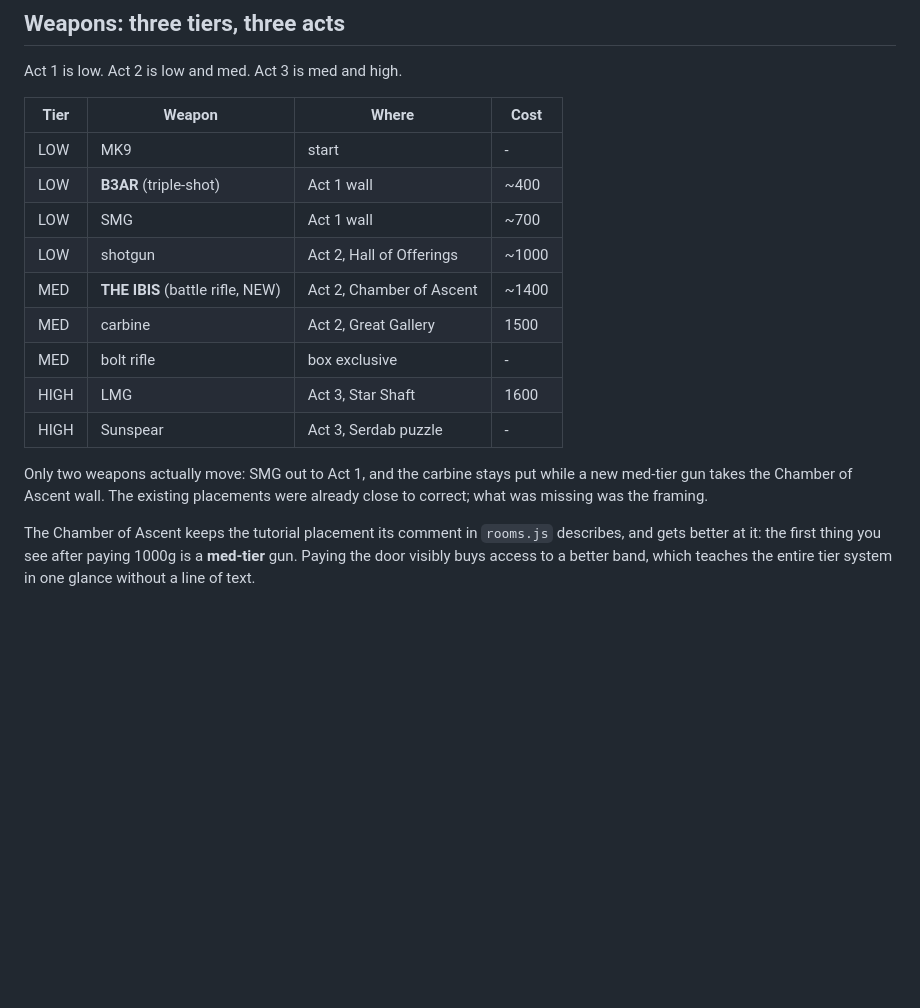
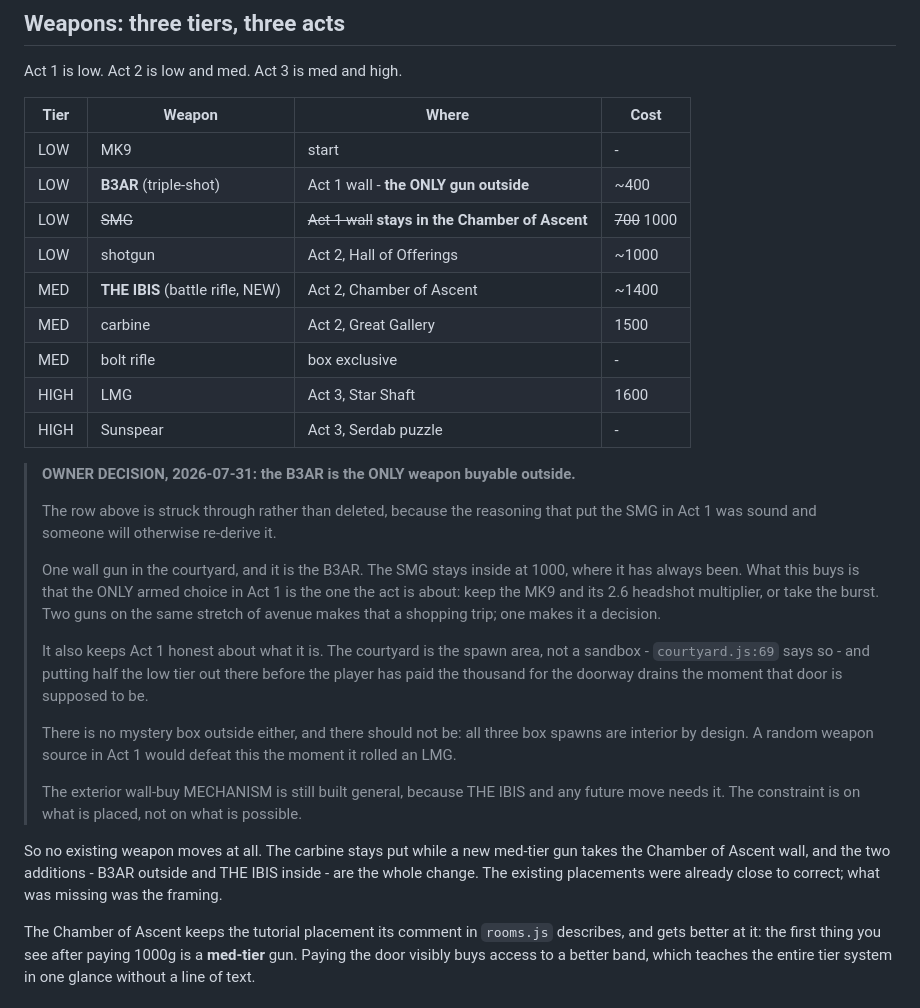
Before and after one commit to eddiebelaval/sands-of-the-restless, a Markdown page: MAP.md, the part around the change. GitHub-like rendering; blank space fills up the shorter version.

Commit message:
docs(sands): one gun outside, and it is the B3AR
Owner decision. MAP.md's weapons table moved the SMG out to an Act 1 wall at 700
alongside the B3AR at 400. It should not: exactly one wall gun stands in the
courtyard and it is the B3AR.

The row is struck through rather than deleted, because the reasoning that put
the SMG in Act 1 was sound and someone will otherwise re-derive it in a month.

WHAT THE CONSTRAINT BUYS. The only armed choice in Act 1 becomes the one the act
is actually about - keep the MK9 and its 2.6 headshot multiplier, or take the
burst and its 2.2. Two guns on the same stretch of avenue makes that a shopping
trip; one makes it a decision. It also keeps Act 1 honest about what it is:
courtyard.js:69 records that the courtyard is the spawn area and never was a
sandbox, and putting half the low tier outside before the player has paid a
thousand gold for the doorway drains the moment that door exists to create.

Recorded here rather than only in the code because the table is what the next
person reads, and a table that still says "SMG, Act 1 wall, 700" is an
instruction to undo this.

Also notes what is already true and must stay true: there is no mystery box
outside, and all three box spawns are interior by design. A random weapon source
in Act 1 would defeat the whole constraint the first time it rolled an LMG.

The exterior wall-buy MECHANISM stays general - THE IBIS and any later move will
need it. The limit is on what gets placed, not on what the system can do.

Co-Authored-By: Claude Opus 5 <noreply@anthropic.com>
Claude-Session: https://claude.ai/code/session_016xwbq2H7brxStorowM7BvY

```diff
--- a/MAP.md
+++ b/MAP.md
@@ -281,8 +281,8 @@ Act 1 is low. Act 2 is low and med. Act 3 is med and high.
 | Tier | Weapon | Where | Cost |
 |---|---|---|---|
 | LOW | MK9 | start | - |
-| LOW | **B3AR** (triple-shot) | Act 1 wall | ~400 |
-| LOW | SMG | Act 1 wall | ~700 |
+| LOW | **B3AR** (triple-shot) | Act 1 wall - **the ONLY gun outside** | ~400 |
+| LOW | ~~SMG~~ | ~~Act 1 wall~~ **stays in the Chamber of Ascent** | ~~700~~ 1000 |
 | LOW | shotgun | Act 2, Hall of Offerings | ~1000 |
 | MED | **THE IBIS** (battle rifle, NEW) | Act 2, Chamber of Ascent | ~1400 |
 | MED | carbine | Act 2, Great Gallery | 1500 |
@@ -290,9 +290,34 @@ Act 1 is low. Act 2 is low and med. Act 3 is med and high.
 | HIGH | LMG | Act 3, Star Shaft | 1600 |
 | HIGH | Sunspear | Act 3, Serdab puzzle | - |
 
-Only two weapons actually move: SMG out to Act 1, and the carbine stays put while
-a new med-tier gun takes the Chamber of Ascent wall. The existing placements were
-already close to correct; what was missing was the framing.
+> **OWNER DECISION, 2026-07-31: the B3AR is the ONLY weapon buyable outside.**
+>
+> The row above is struck through rather than deleted, because the reasoning
+> that put the SMG in Act 1 was sound and someone will otherwise re-derive it.
+>
+> One wall gun in the courtyard, and it is the B3AR. The SMG stays inside at
+> 1000, where it has always been. What this buys is that the ONLY armed choice
+> in Act 1 is the one the act is about: keep the MK9 and its 2.6 headshot
+> multiplier, or take the burst. Two guns on the same stretch of avenue makes
+> that a shopping trip; one makes it a decision.
+>
+> It also keeps Act 1 honest about what it is. The courtyard is the spawn area,
+> not a sandbox - `courtyard.js:69` says so - and putting half the low tier out
+> there before the player has paid the thousand for the doorway drains the
+> moment that door is supposed to be.
+>
+> There is no mystery box outside either, and there should not be: all three box
+> spawns are interior by design. A random weapon source in Act 1 would defeat
+> this the moment it rolled an LMG.
+>
+> The exterior wall-buy MECHANISM is still built general, because THE IBIS and
+> any future move needs it. The constraint is on what is placed, not on what is
+> possible.
+
+So no existing weapon moves at all. The carbine stays put while a new med-tier
+gun takes the Chamber of Ascent wall, and the two additions - B3AR outside and
+THE IBIS inside - are the whole change. The existing placements were already
+close to correct; what was missing was the framing.
 
 The Chamber of Ascent keeps the tutorial placement its comment in `rooms.js`
 describes, and gets better at it: the first thing you see after paying 1000g is a
```
